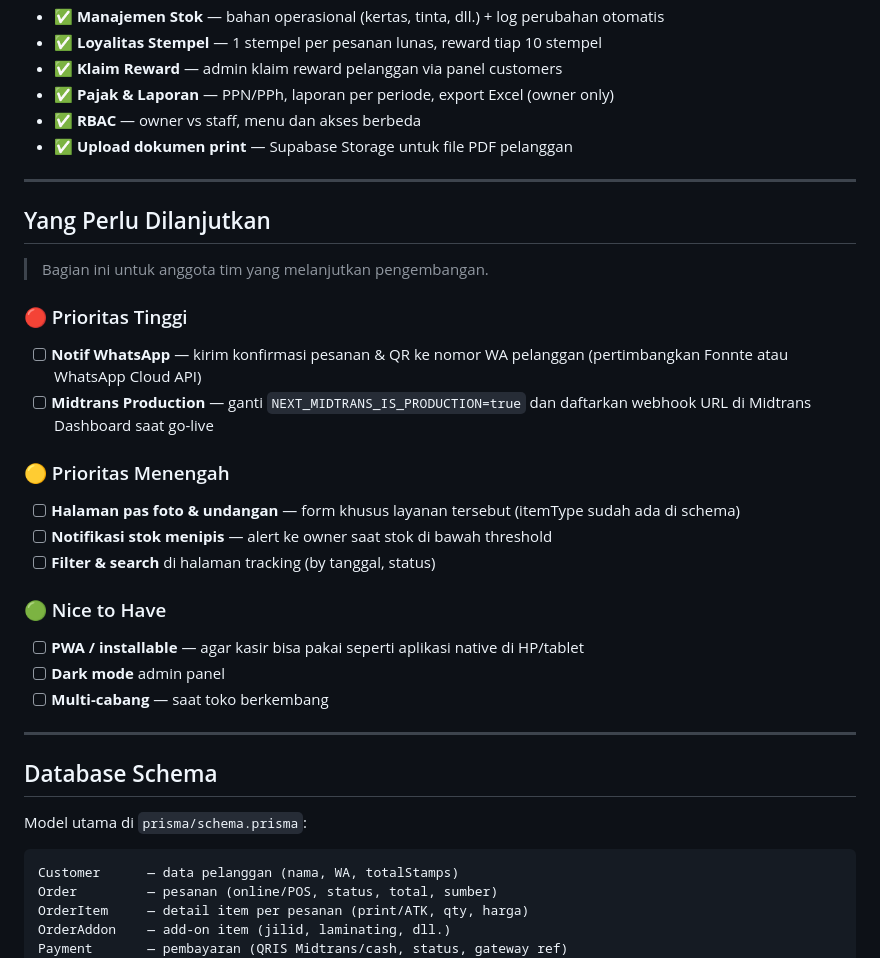
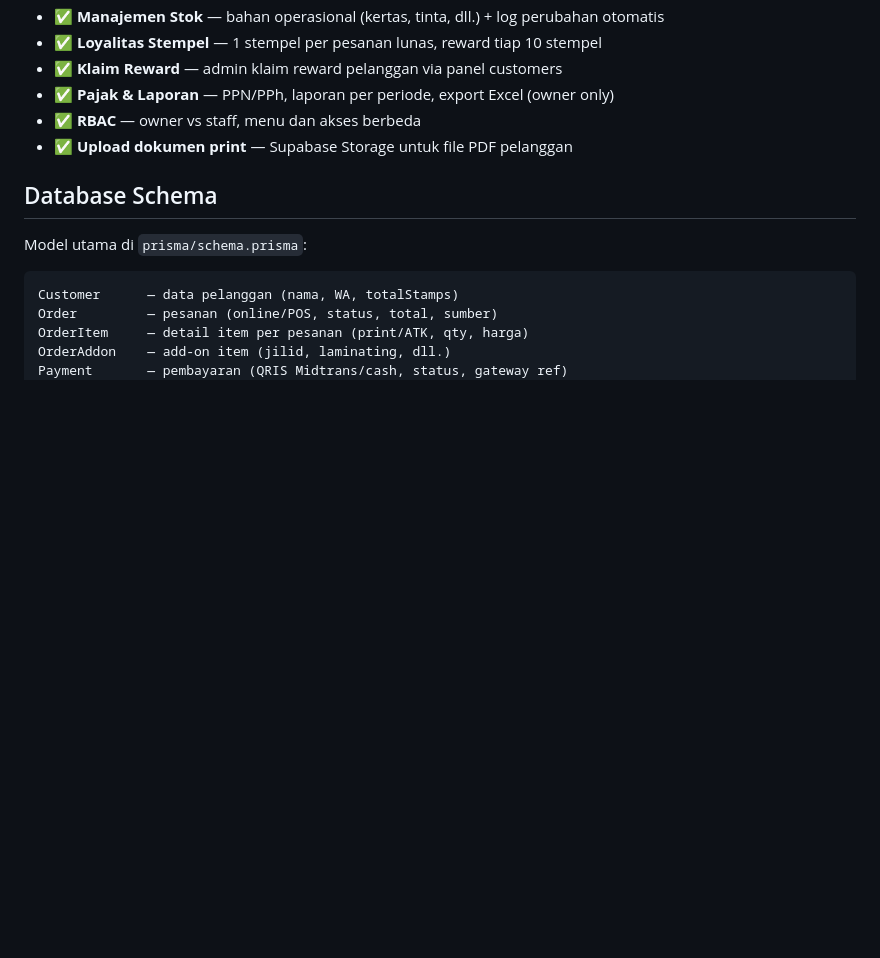
Before and after one commit to Dareean/DigicakraBuras, a Markdown page: README.md, the part around the change. Drawn GitHub-style; blank space fills up the shorter version.

Commit message:
docs:Remove ongoing development section from README
Removed the 'Yang Perlu Dilanjutkan' section and its content from the README.

```diff
--- a/README.md
+++ b/README.md
@@ -405,31 +405,6 @@ Counter reward pelanggan diperbarui
 - ✅ **RBAC** — owner vs staff, menu dan akses berbeda
 - ✅ **Upload dokumen print** — Supabase Storage untuk file PDF pelanggan
 
----
-
-## Yang Perlu Dilanjutkan
-
-> Bagian ini untuk anggota tim yang melanjutkan pengembangan.
-
-### 🔴 Prioritas Tinggi
-
-- [ ] **Notif WhatsApp** — kirim konfirmasi pesanan & QR ke nomor WA pelanggan (pertimbangkan Fonnte atau WhatsApp Cloud API)
-- [ ] **Midtrans Production** — ganti `NEXT_MIDTRANS_IS_PRODUCTION=true` dan daftarkan webhook URL di Midtrans Dashboard saat go-live
-
-### 🟡 Prioritas Menengah
-
-- [ ] **Halaman pas foto & undangan** — form khusus layanan tersebut (itemType sudah ada di schema)
-- [ ] **Notifikasi stok menipis** — alert ke owner saat stok di bawah threshold
-- [ ] **Filter & search** di halaman tracking (by tanggal, status)
-
-### 🟢 Nice to Have
-
-- [ ] **PWA / installable** — agar kasir bisa pakai seperti aplikasi native di HP/tablet
-- [ ] **Dark mode** admin panel
-- [ ] **Multi-cabang** — saat toko berkembang
-
----
-
 ## Database Schema
 
 Model utama di `prisma/schema.prisma`:
```
